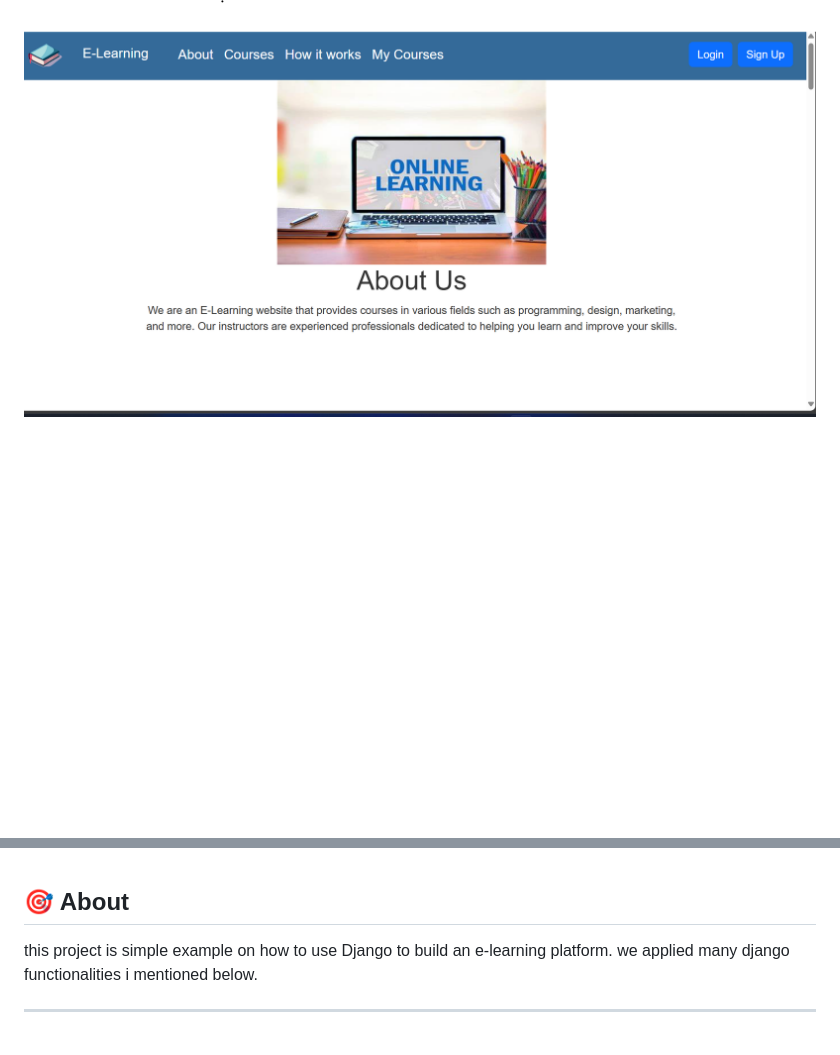
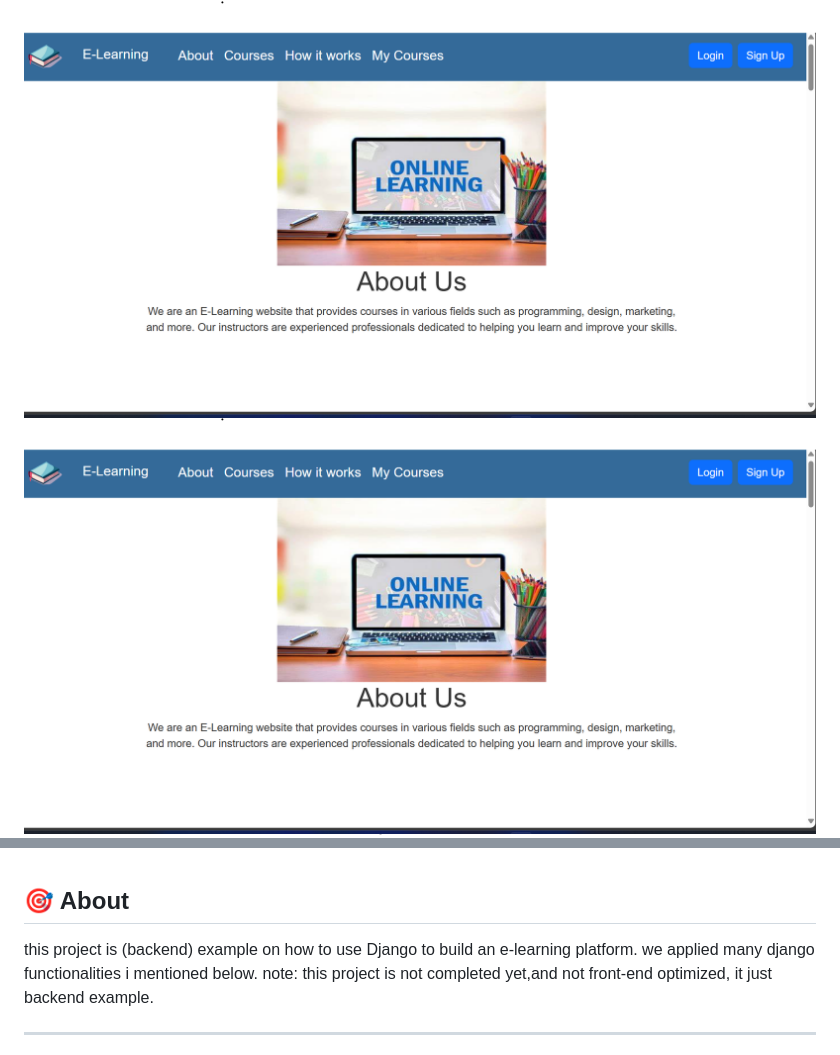
Before and after one commit to romanyn36/E-Learning-platform-using-Django, a Markdown page: README.md, 2 parts joined by grey strips. Drawn GitHub-style; blank space fills up the shorter version.

Commit message:
udpdate readme

```diff
--- a/README.md
+++ b/README.md
@@ -39,6 +41,7 @@
 </div>
 
 <div style="display: flex; justify-content: space-around; flex-wrap: wrap; margin-top: 20px;">
+ <img src="images/h0.png" alt="h0" style="width: 150px; margin: 10px;" />
     <img src="images/desc.png" alt="desc" style="width: 150px; margin: 10px;" />
     <img src="images/home.png" alt="home" style="width: 150px; margin: 10px;" />
     <img src="images/how.png" alt="how" style="width: 150px; margin: 10px;" />
@@ -54,7 +57,8 @@
 <br>
 
 ## :dart: About ##
-this project is simple example on how to use Django to build an e-learning platform. we applied many django functionalities i mentioned below.
+this project is (backend) example on how to use Django to build an e-learning platform. we applied many django functionalities i mentioned below.
+note: this project is not completed yet,and not front-end optimized, it just backend example.
 <hr>
   This project is an e-learning platform that allows students to browse and apply for courses. ande manage courses and students using the Django admin panel. The project also includes a simple authentication system that allows students to sign up, log in, and log out. The project uses  RESTful API that allows students to browse and apply for courses. The project also uses JWT to authenticate and authorize students to access the API.
 
```
Also changed, not shown: other parts of README.md (+4 -2 lines).
